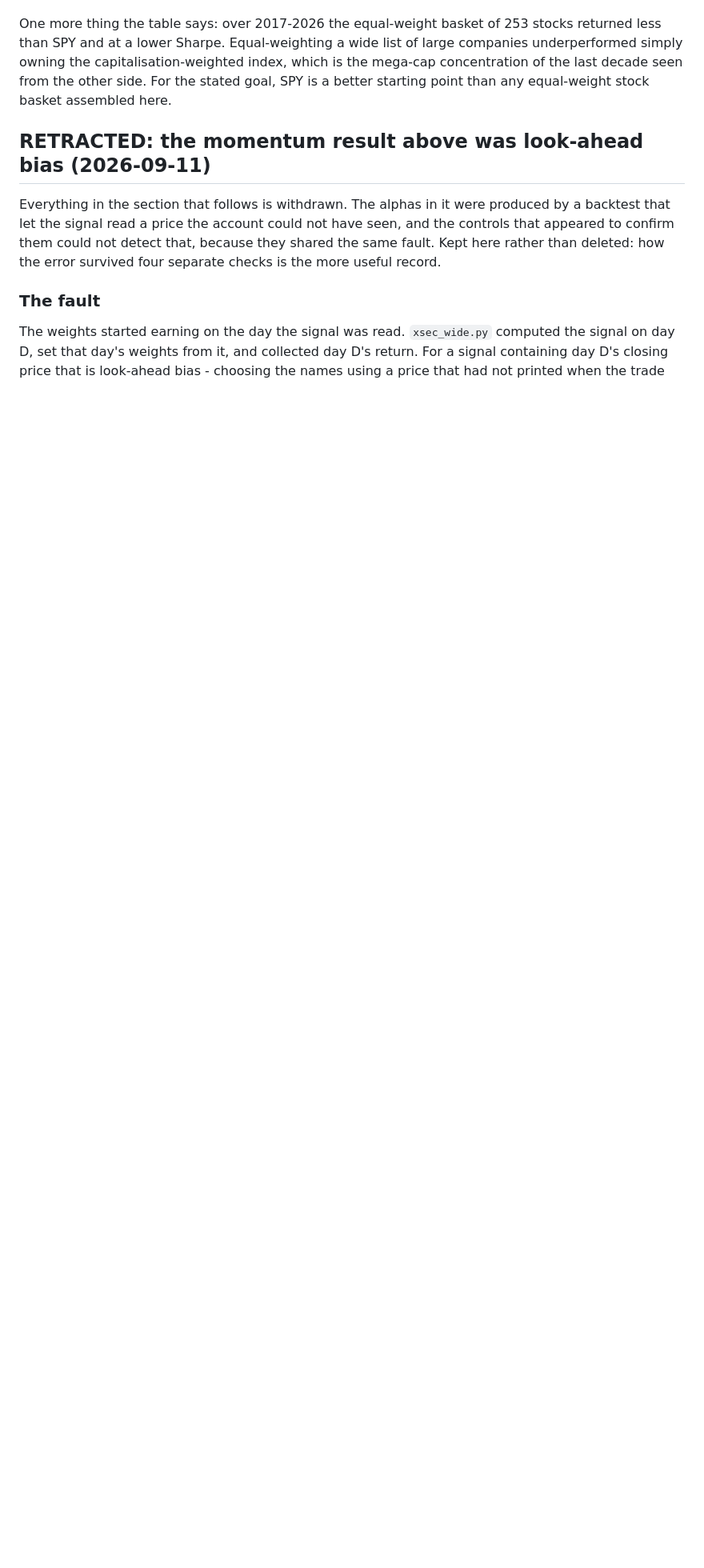
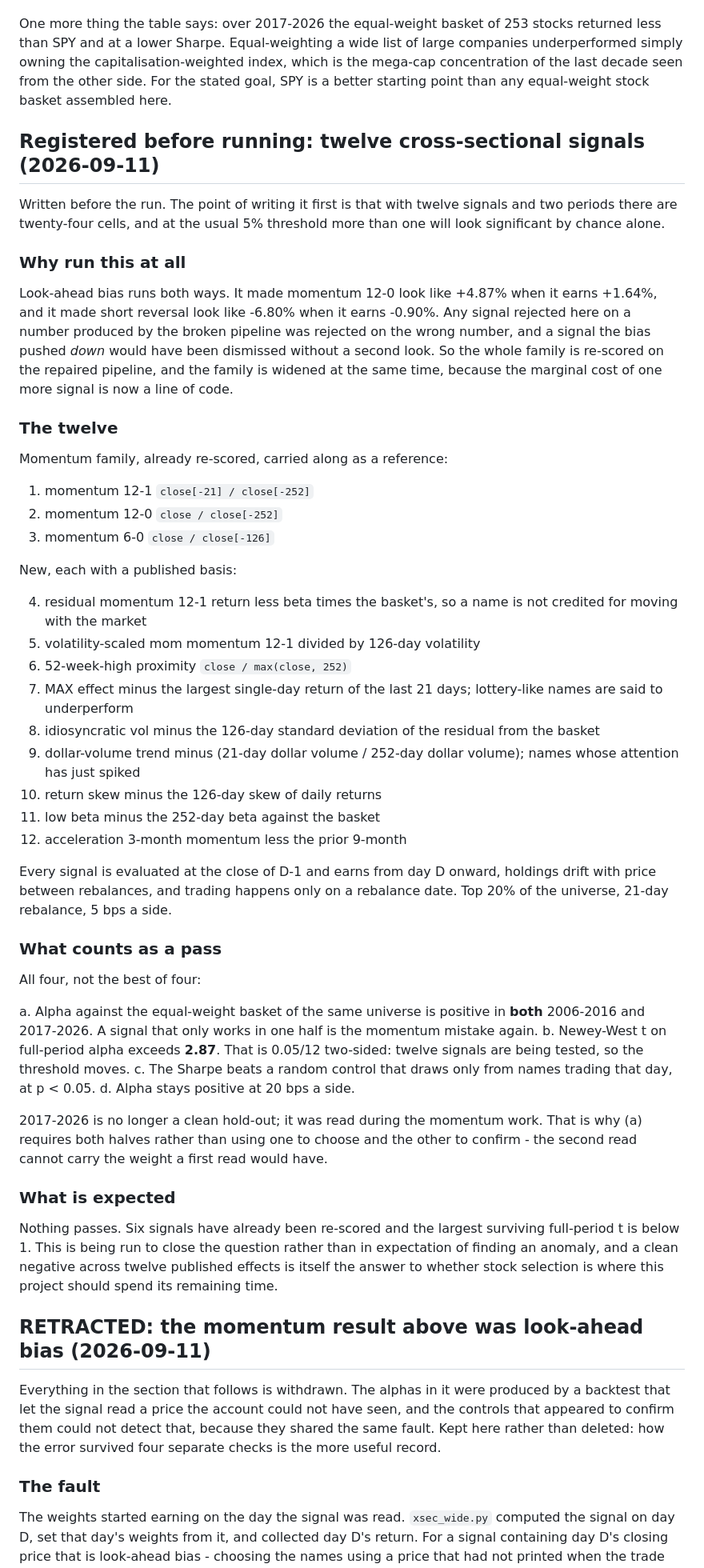
Before and after one commit to leoliao0606-creator/Quant, a Markdown page: docs/experiment-protocol.md, the part around the change. Shown at 80% size. Rendered like a GitHub page; blank space fills up the shorter version.

Commit message:
Register twelve signals and the threshold before scoring any of them
Twelve signals over two periods is twenty-four cells, so the pass mark is
set first: positive alpha in both halves, Newey-West t above 2.87 which is
0.05/12, a beat against a repaired random control, and survival at 20 bps.
2017-2026 was read during the momentum work and is no longer a hold-out,
which is why both halves must agree rather than one choosing and the other
confirming.

Co-Authored-By: Claude Opus 5 <noreply@anthropic.com>
Claude-Session: https://claude.ai/code/session_01Tc3Lym6gvTbDyk5UFYvppb

```diff
--- a/docs/experiment-protocol.md
+++ b/docs/experiment-protocol.md
@@ -919,6 +919,78 @@ capitalisation-weighted index, which is the mega-cap concentration of the
 last decade seen from the other side. For the stated goal, SPY is a better
 starting point than any equal-weight stock basket assembled here.
 
+## Registered before running: twelve cross-sectional signals (2026-09-11)
+
+Written before the run. The point of writing it first is that with twelve
+signals and two periods there are twenty-four cells, and at the usual 5%
+threshold more than one will look significant by chance alone.
+
+### Why run this at all
+
+Look-ahead bias runs both ways. It made momentum 12-0 look like +4.87% when
+it earns +1.64%, and it made short reversal look like -6.80% when it earns
+-0.90%. Any signal rejected here on a number produced by the broken
+pipeline was rejected on the wrong number, and a signal the bias pushed
+*down* would have been dismissed without a second look. So the whole family
+is re-scored on the repaired pipeline, and the family is widened at the
+same time, because the marginal cost of one more signal is now a line of
+code.
+
+### The twelve
+
+Momentum family, already re-scored, carried along as a reference:
+
+  1. momentum 12-1      `close[-21] / close[-252]`
+  2. momentum 12-0      `close / close[-252]`
+  3. momentum 6-0       `close / close[-126]`
+
+New, each with a published basis:
+
+  4. residual momentum      12-1 return less beta times the basket's, so a
+                            name is not credited for moving with the market
+  5. volatility-scaled mom  momentum 12-1 divided by 126-day volatility
+  6. 52-week-high proximity `close / max(close, 252)`
+  7. MAX effect             minus the largest single-day return of the last
+                            21 days; lottery-like names are said to
+                            underperform
+  8. idiosyncratic vol      minus the 126-day standard deviation of the
+                            residual from the basket
+  9. dollar-volume trend    minus (21-day dollar volume / 252-day dollar
+                            volume); names whose attention has just spiked
+ 10. return skew            minus the 126-day skew of daily returns
+ 11. low beta               minus the 252-day beta against the basket
+ 12. acceleration           3-month momentum less the prior 9-month
+
+Every signal is evaluated at the close of D-1 and earns from day D onward,
+holdings drift with price between rebalances, and trading happens only on a
+rebalance date. Top 20% of the universe, 21-day rebalance, 5 bps a side.
+
+### What counts as a pass
+
+All four, not the best of four:
+
+  a. Alpha against the equal-weight basket of the same universe is positive
+     in **both** 2006-2016 and 2017-2026. A signal that only works in one
+     half is the momentum mistake again.
+  b. Newey-West t on full-period alpha exceeds **2.87**. That is 0.05/12
+     two-sided: twelve signals are being tested, so the threshold moves.
+  c. The Sharpe beats a random control that draws only from names trading
+     that day, at p < 0.05.
+  d. Alpha stays positive at 20 bps a side.
+
+2017-2026 is no longer a clean hold-out; it was read during the momentum
+work. That is why (a) requires both halves rather than using one to choose
+and the other to confirm - the second read cannot carry the weight a first
+read would have.
+
+### What is expected
+
+Nothing passes. Six signals have already been re-scored and the largest
+surviving full-period t is below 1. This is being run to close the question
+rather than in expectation of finding an anomaly, and a clean negative
+across twelve published effects is itself the answer to whether stock
+selection is where this project should spend its remaining time.
+
 ## RETRACTED: the momentum result above was look-ahead bias (2026-09-11)
 
 Everything in the section that follows is withdrawn. The alphas in it were
```
